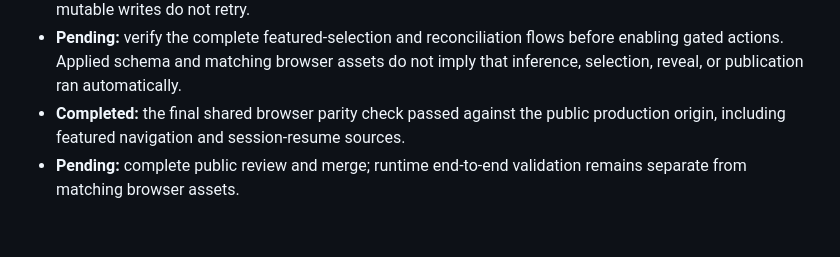
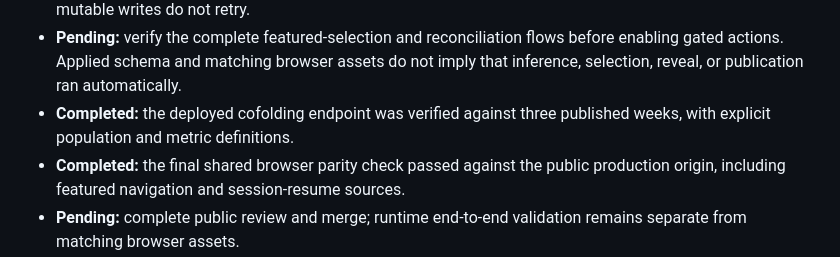
Before and after one commit to rafwiewiora/foldarium, a Markdown page: docs/public-sync-handoff-2026-10-04.md, the part around the change. GitHub-like rendering; blank space fills up the shorter version.

Commit message:
Record verified live cofolding benchmark refresh

```diff
--- a/docs/public-sync-handoff-2026-10-04.md
+++ b/docs/public-sync-handoff-2026-10-04.md
@@ -49,6 +49,8 @@ public branch has been merged or that gated automation has been activated.
 - **Pending:** verify the complete featured-selection and reconciliation flows
   before enabling gated actions. Applied schema and matching browser assets do
   not imply that inference, selection, reveal, or publication ran automatically.
+- **Completed:** the deployed cofolding endpoint was verified against three
+  published weeks, with explicit population and metric definitions.
 - **Completed:** the final shared browser parity check passed against the public
   production origin, including featured navigation and session-resume sources.
 - **Pending:** complete public review and merge; runtime end-to-end validation
```
Also changed, not shown: docs/feature-backlog.md (+14 -13 lines).
